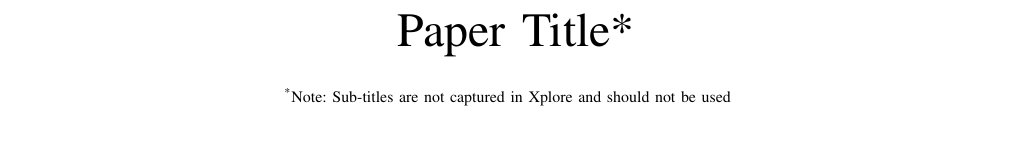
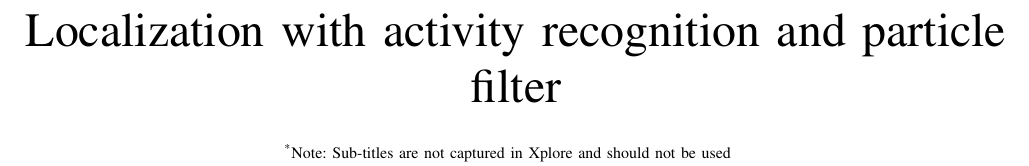
Before and after one commit to PlantinumX/AcitivityMonitoring, a LaTeX paper (Conference-LaTeX-template_7-9-18/conference_041818.tex): part of page 1 of 3, cut at the place of the change, the shorter picture padded with empty space. Compiled offline with pdfLaTeX; a missing font is replaced by an installed copy or a similar font; a LaTeX package or settings file that is missing is left out.

Commit message:
began documentation

```diff
--- a/Conference-LaTeX-template_7-9-18/conference_041818.tex
+++ b/Conference-LaTeX-template_7-9-18/conference_041818.tex
@@ -11,23 +11,23 @@
     T\kern-.1667em\lower.7ex\hbox{E}\kern-.125emX}}
 \begin{document}
 
-\title{Paper Title*\\
+\title{Localization with activity recognition and particle filter\\
 {\footnotesize \textsuperscript{*}Note: Sub-titles are not captured in Xplore and
 should not be used}
 \thanks{Identify applicable funding agency here. If none, delete this.}
 }
 
-\author{\IEEEauthorblockN{1\textsuperscript{st} Halici Ömer Faruk}
+\author{
+\IEEEauthorblockN{1\textsuperscript{st} Bergauer Philipp}
 \IEEEauthorblockA{\textit{TU Graz} \\
-\\
+Graz, Austria\\
+philipp.bergauer@student.tugraz.at
+}
+\and
+\IEEEauthorblockN{2\textsuperscript{nd} Halici Ömer Faruk}
+\IEEEauthorblockA{\textit{TU Graz} \\
 Graz, Austria\\
 halici@student.tugraz.at}
-\and
-\IEEEauthorblockN{2\textsuperscript{nd} Bergauer Phillip}
-\IEEEauthorblockA{\textit{TU Graz} \\
-\\
-Graz, Austria\\
-}
 }
 
 \maketitle
```
Also changed, not shown: Conference-LaTeX-template_7-9-18/conference_041818.pdf, Conference-LaTeX-template_7-9-18/conference_041818.tex (9 more changed lines), 5 other files.
